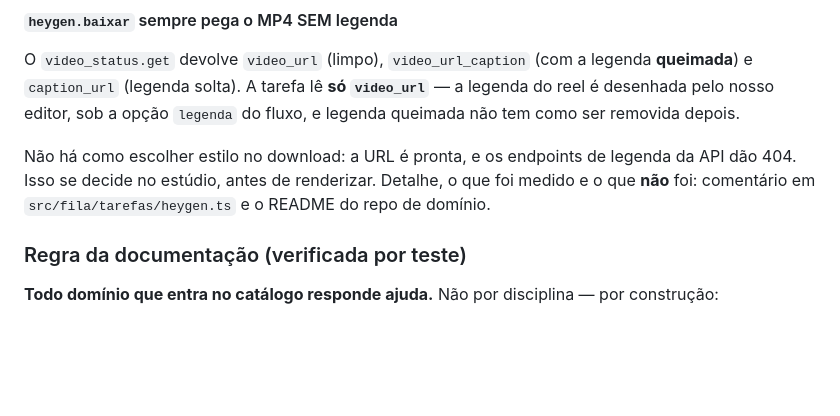
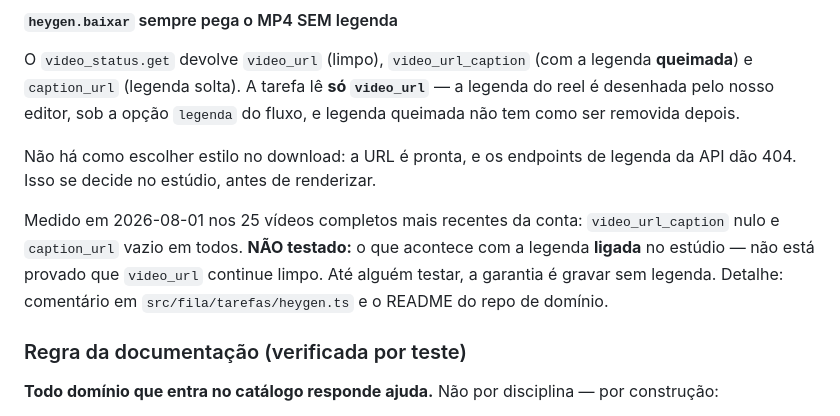
Before and after one commit to inematds/inemaccbot, a Markdown page: README.md, the part around the change. Rendered like a GitHub page; blank space fills up the shorter version.

Commit message:
docs: a ressalva do 'não testado' também no README do bot
As outras três cópias já traziam o limite da medição; esta apontava para
elas em vez de dizê-lo. Cópia que não hedgea é exatamente o que o hedge
existe para evitar.

Co-Authored-By: Claude Opus 5 <noreply@anthropic.com>

```diff
--- a/README.md
+++ b/README.md
@@ -149,9 +149,13 @@ legenda **queimada**) e `caption_url` (legenda solta). A tarefa lê **só
 `legenda` do fluxo, e legenda queimada não tem como ser removida depois.
 
 Não há como escolher estilo no download: a URL é pronta, e os endpoints de
-legenda da API dão 404. Isso se decide no estúdio, antes de renderizar. Detalhe,
-o que foi medido e o que **não** foi: comentário em `src/fila/tarefas/heygen.ts`
-e o README do repo de domínio.
+legenda da API dão 404. Isso se decide no estúdio, antes de renderizar.
+
+Medido em 2026-08-01 nos 25 vídeos completos mais recentes da conta:
+`video_url_caption` nulo e `caption_url` vazio em todos. **NÃO testado:** o que
+acontece com a legenda **ligada** no estúdio — não está provado que `video_url`
+continue limpo. Até alguém testar, a garantia é gravar sem legenda. Detalhe:
+comentário em `src/fila/tarefas/heygen.ts` e o README do repo de domínio.
 
 ### Regra da documentação (verificada por teste)
 
```
